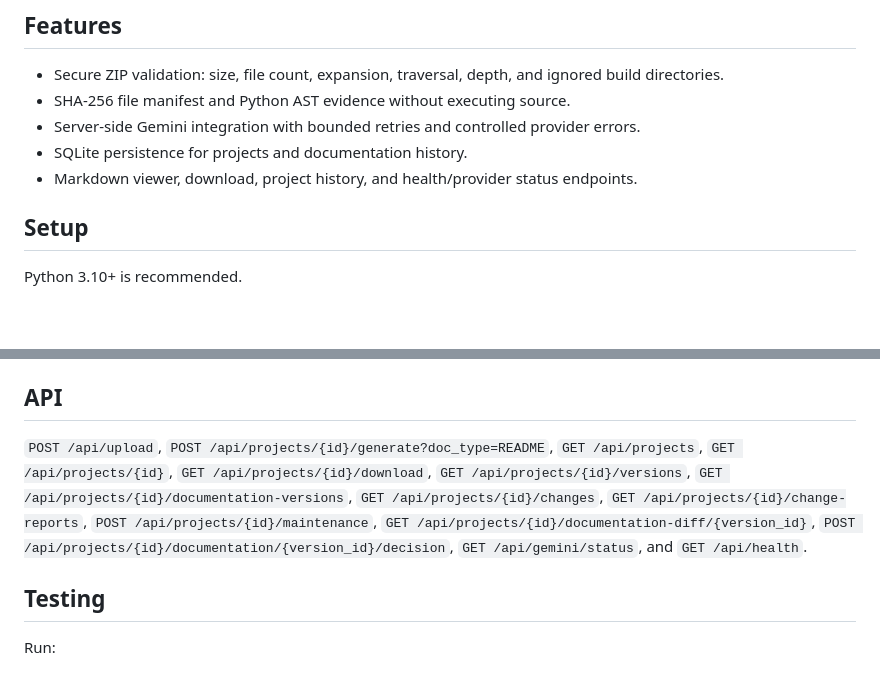
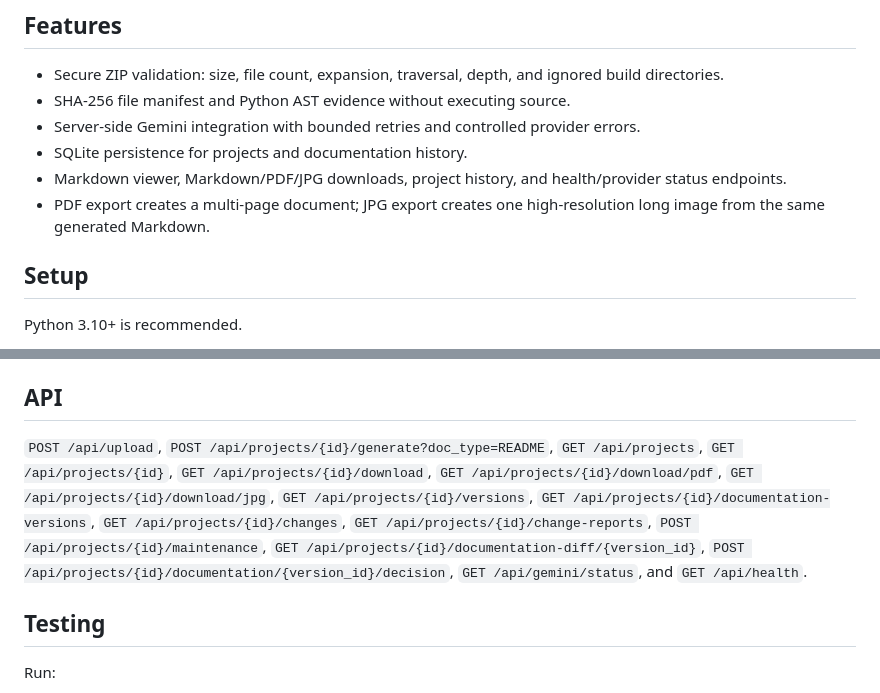
Before and after one commit to saiprashanthkambala-ops/AI-Documentation-Generator, a Markdown page: README.md, 2 parts joined by grey strips. Drawn GitHub-style; blank space fills up the shorter version.

Commit message:
docs: document PDF and JPG export options

```diff
--- a/README.md
+++ b/README.md
@@ -7,7 +7,8 @@ A FastAPI application that safely ingests a project ZIP, builds a deterministic
 - SHA-256 file manifest and Python AST evidence without executing source.
 - Server-side Gemini integration with bounded retries and controlled provider errors.
 - SQLite persistence for projects and documentation history.
-- Markdown viewer, download, project history, and health/provider status endpoints.
+- Markdown viewer, Markdown/PDF/JPG downloads, project history, and health/provider status endpoints.
+- PDF export creates a multi-page document; JPG export creates one high-resolution long image from the same generated Markdown.
 
 ## Setup
 Python 3.10+ is recommended.
@@ -62,7 +63,7 @@ Check:
 A configured installation reports the provider, model, and `Ready` status without exposing the API key.
 
 ## API
-`POST /api/upload`, `POST /api/projects/{id}/generate?doc_type=README`, `GET /api/projects`, `GET /api/projects/{id}`, `GET /api/projects/{id}/download`, `GET /api/projects/{id}/versions`, `GET /api/projects/{id}/documentation-versions`, `GET /api/projects/{id}/changes`, `GET /api/projects/{id}/change-reports`, `POST /api/projects/{id}/maintenance`, `GET /api/projects/{id}/documentation-diff/{version_id}`, `POST /api/projects/{id}/documentation/{version_id}/decision`, `GET /api/gemini/status`, and `GET /api/health`.
+`POST /api/upload`, `POST /api/projects/{id}/generate?doc_type=README`, `GET /api/projects`, `GET /api/projects/{id}`, `GET /api/projects/{id}/download`, `GET /api/projects/{id}/download/pdf`, `GET /api/projects/{id}/download/jpg`, `GET /api/projects/{id}/versions`, `GET /api/projects/{id}/documentation-versions`, `GET /api/projects/{id}/changes`, `GET /api/projects/{id}/change-reports`, `POST /api/projects/{id}/maintenance`, `GET /api/projects/{id}/documentation-diff/{version_id}`, `POST /api/projects/{id}/documentation/{version_id}/decision`, `GET /api/gemini/status`, and `GET /api/health`.
 
 ## Testing
 
```
